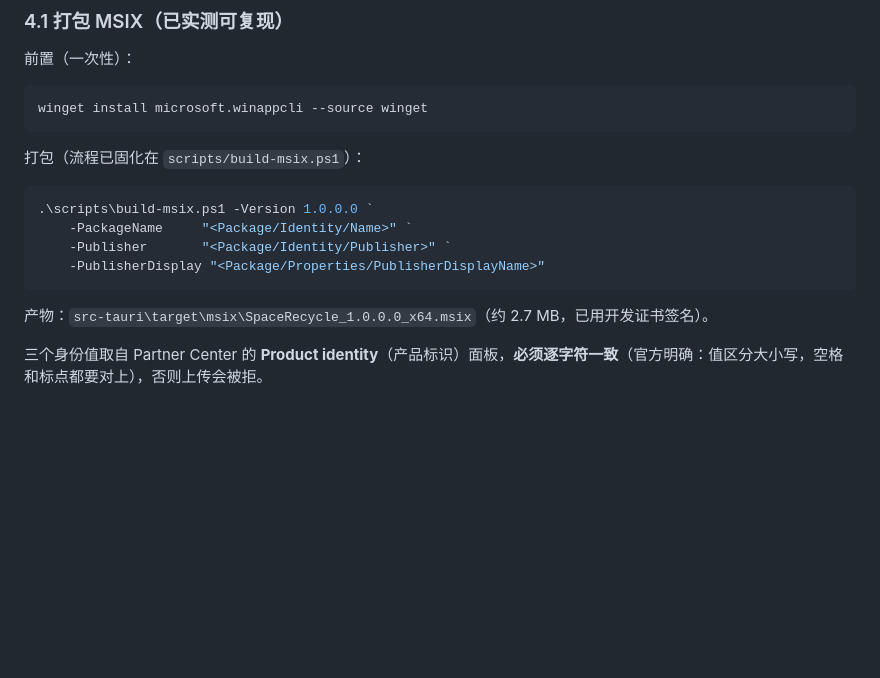
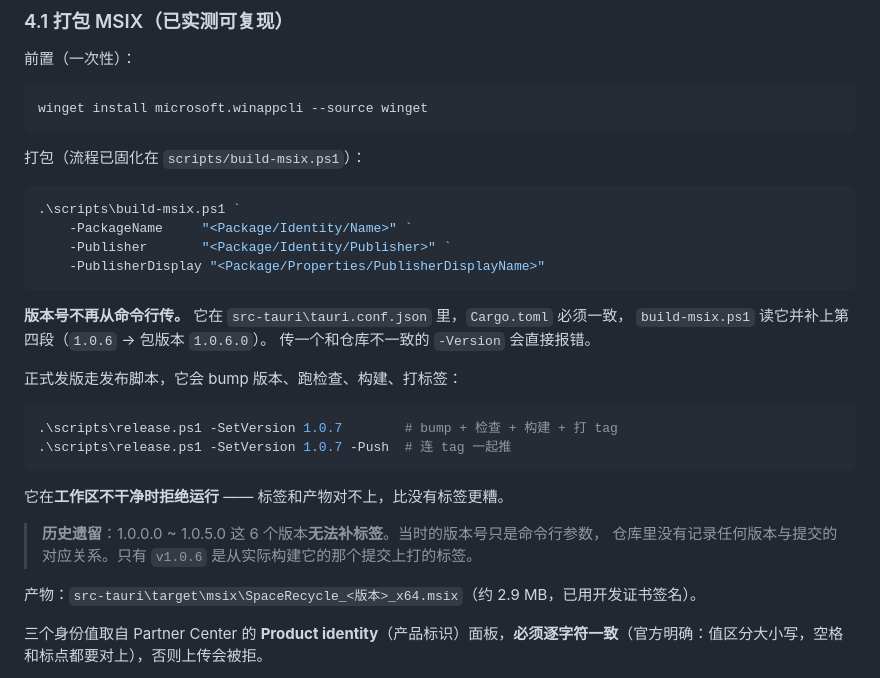
Before and after one commit to xinyuemoli/spacerrecycle, a Markdown page: docs/publishing.md, the part around the change. GitHub-like rendering; blank space fills up the shorter version.

Commit message:
docs: the release process, and what could not be fixed retroactively
Replaces the build command that passed -Version on the command line, which is
where the version used to live and die.

````diff
--- a/docs/publishing.md
+++ b/docs/publishing.md
@@ -107,13 +107,29 @@ winget install microsoft.winappcli --source winget
 打包（流程已固化在 `scripts/build-msix.ps1`）：
 
 ```powershell
-.\scripts\build-msix.ps1 -Version 1.0.0.0 `
+.\scripts\build-msix.ps1 `
     -PackageName     "<Package/Identity/Name>" `
     -Publisher       "<Package/Identity/Publisher>" `
     -PublisherDisplay "<Package/Properties/PublisherDisplayName>"
 ```
 
-产物：`src-tauri\target\msix\SpaceRecycle_1.0.0.0_x64.msix`（约 2.7 MB，已用开发证书签名）。
+**版本号不再从命令行传。** 它在 `src-tauri\tauri.conf.json` 里，`Cargo.toml` 必须一致，
+`build-msix.ps1` 读它并补上第四段（`1.0.6` → 包版本 `1.0.6.0`）。
+传一个和仓库不一致的 `-Version` 会直接报错。
+
+正式发版走发布脚本，它会 bump 版本、跑检查、构建、打标签：
+
+```powershell
+.\scripts\release.ps1 -SetVersion 1.0.7        # bump + 检查 + 构建 + 打 tag
+.\scripts\release.ps1 -SetVersion 1.0.7 -Push  # 连 tag 一起推
+```
+
+它在**工作区不干净时拒绝运行** —— 标签和产物对不上，比没有标签更糟。
+
+> **历史遗留**：1.0.0.0 ~ 1.0.5.0 这 6 个版本**无法补标签**。当时的版本号只是命令行参数，
+> 仓库里没有记录任何版本与提交的对应关系。只有 `v1.0.6` 是从实际构建它的那个提交上打的标签。
+
+产物：`src-tauri\target\msix\SpaceRecycle_<版本>_x64.msix`（约 2.9 MB，已用开发证书签名）。
 
 三个身份值取自 Partner Center 的 **Product identity**（产品标识）面板，**必须逐字符一致**（官方明确：值区分大小写，空格和标点都要对上），否则上传会被拒。
 
````
